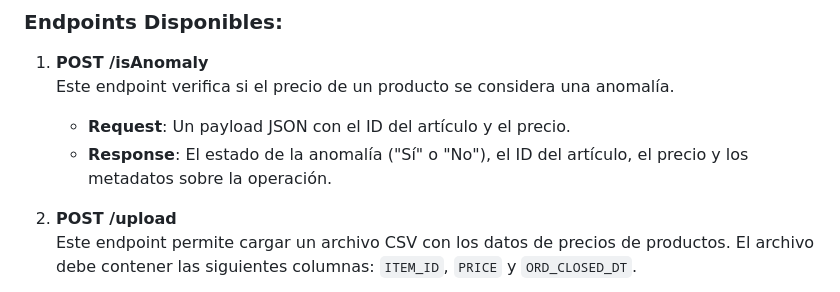
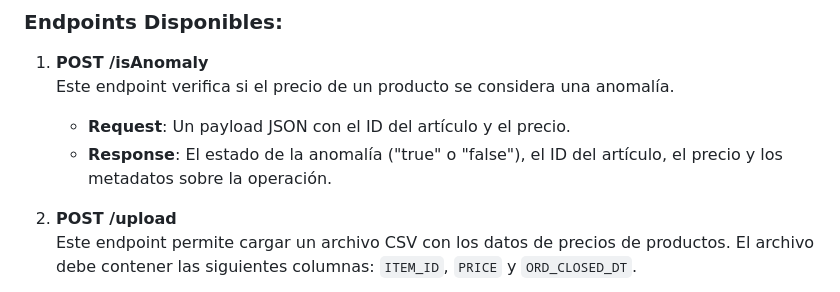
Before and after one commit to alejandroHincapiePHR/PricesAnomalies, a Markdown page: README.md, the part around the change. Rendered like a GitHub page.

```diff
--- a/README.md
+++ b/README.md
@@ -72,7 +72,7 @@ Una vez que los contenedores estén en funcionamiento, puedes acceder a la aplic
 1. **POST /isAnomaly**
    Este endpoint verifica si el precio de un producto se considera una anomalía.
    - **Request**: Un payload JSON con el ID del artículo y el precio.
-   - **Response**: El estado de la anomalía ("Sí" o "No"), el ID del artículo, el precio y los metadatos sobre la operación.
+   - **Response**: El estado de la anomalía ("true" o "false"), el ID del artículo, el precio y los metadatos sobre la operación.
 
 2. **POST /upload**
    Este endpoint permite cargar un archivo CSV con los datos de precios de productos. El archivo debe contener las siguientes columnas: `ITEM_ID`, `PRICE` y `ORD_CLOSED_DT`.
```
